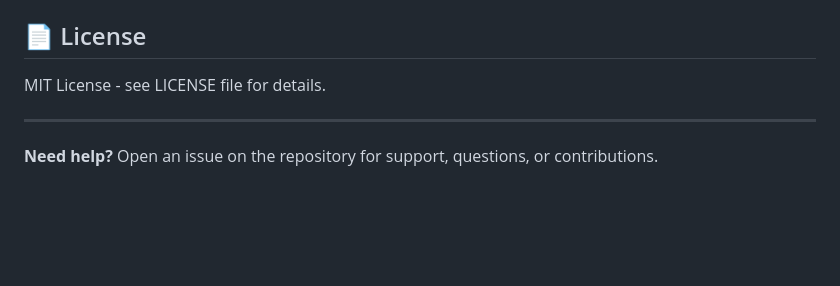
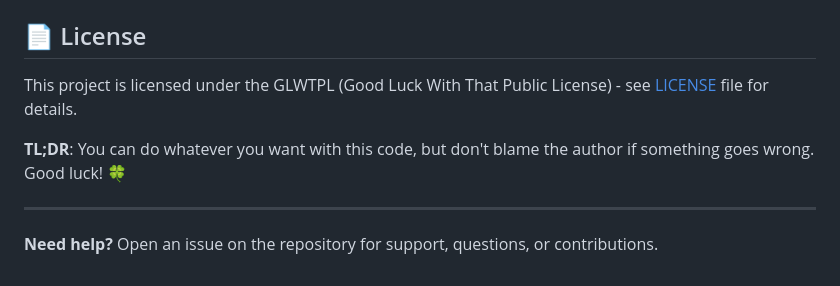
Before and after one commit to ChillOps/NeedADrop, a Markdown page: README.md, the part around the change. Rendered like a GitHub page; blank space fills up the shorter version.

Commit message:
add license

```diff
--- a/README.md
+++ b/README.md
@@ -229,7 +229,9 @@ docker run -d \
 
 ## 📄 License
 
-MIT License - see LICENSE file for details.
+This project is licensed under the GLWTPL (Good Luck With That Public License) - see [LICENSE](LICENSE.md) file for details.
+
+**TL;DR**: You can do whatever you want with this code, but don't blame the author if something goes wrong. Good luck! 🍀
 
 ---
 
```
Also changed, not shown: LICENSE.md (added, +25 -0 lines).
